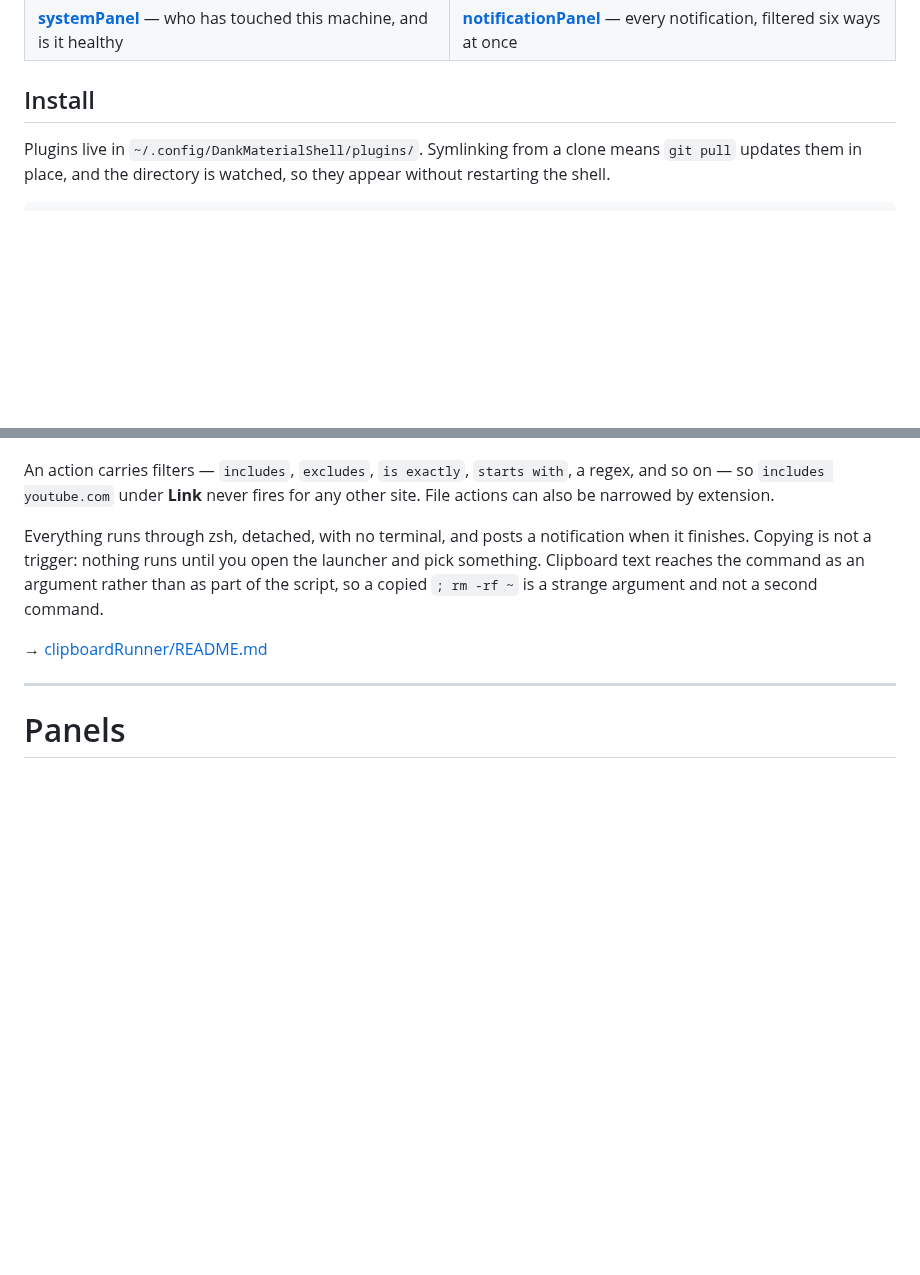
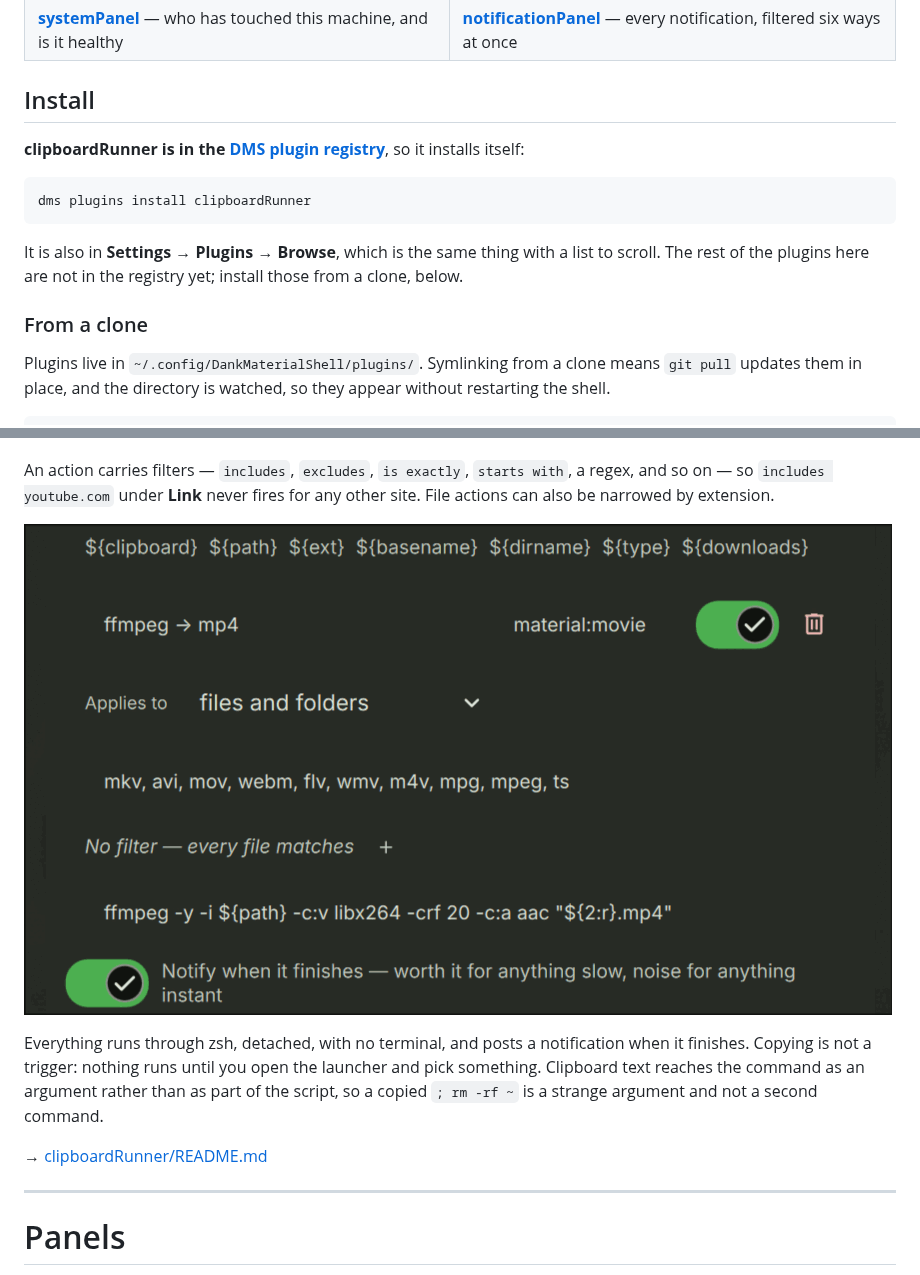
Before and after one commit to by-architect/DMS-Plugins, a Markdown page: README.md, 2 parts joined by grey strips. GitHub-like rendering; pictures changed too: clipboardRunner/docs/action-editor.png (added); blank space fills up the shorter version.

````diff
--- a/README.md
+++ b/README.md
@@ -32,6 +32,21 @@ summaries of what each one is for and what it needs.
 | **[systemPanel](systemPanel/)** — who has touched this machine, and is it healthy | **[notificationPanel](notificationPanel/)** — every notification, filtered six ways at once |
 
 ## Install
+
+**clipboardRunner is in the [DMS plugin registry][registry]**, so it installs
+itself:
+
+```sh
+dms plugins install clipboardRunner
+```
+
+It is also in **Settings → Plugins → Browse**, which is the same thing with a
+list to scroll. The rest of the plugins here are not in the registry yet;
+install those from a clone, below.
+
+[registry]: https://github.com/AvengeMedia/dms-plugin-registry
+
+### From a clone
 
 Plugins live in `~/.config/DankMaterialShell/plugins/`. Symlinking from a clone
 means `git pull` updates them in place, and the directory is watched, so they
@@ -251,6 +268,8 @@ entries, so they are all editable.
 An action carries filters — `includes`, `excludes`, `is exactly`, `starts with`,
 a regex, and so on — so `includes youtube.com` under **Link** never fires for
 any other site. File actions can also be narrowed by extension.
+
+![One action in the settings: what it applies to, which extensions, its filters, and the command template](clipboardRunner/docs/action-editor.png)
 
 Everything runs through zsh, detached, with no terminal, and posts a
 notification when it finishes. Copying is not a trigger: nothing runs until you
````
Also changed, not shown: other parts of README.md (+2 -0 lines), clipboardRunner/README.md (+23 -4 lines), clipboardRunner/docs/new-action.gif (added), 1 other file.
